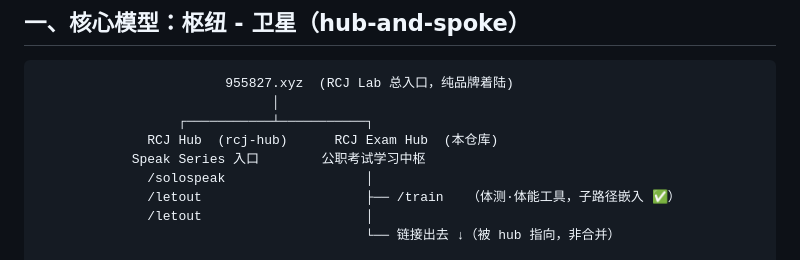
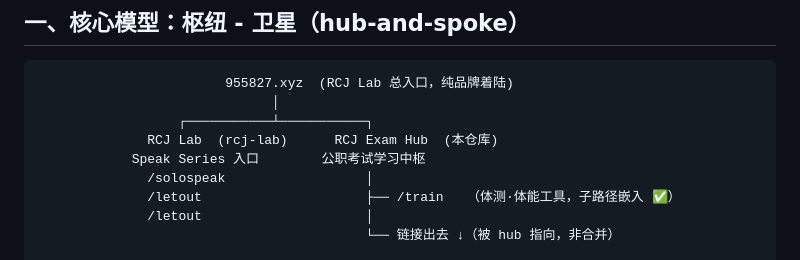
Before and after one commit to Bortala5827/rcj-exam-bank, a Markdown page: ARCHITECTURE.md, the part around the change. Drawn GitHub-style.

Commit message:
docs: update architecture diagram label RCJ Hub → RCJ Lab

```diff
--- a/ARCHITECTURE.md
+++ b/ARCHITECTURE.md
@@ -11,7 +11,7 @@
                         955827.xyz  (RCJ Lab 总入口，纯品牌着陆)
                               │
                   ┌───────────┴───────────┐
-              RCJ Hub  (rcj-hub)      RCJ Exam Hub  (本仓库)
+              RCJ Lab  (rcj-lab)      RCJ Exam Hub  (本仓库)
             Speak Series 入口        公职考试学习中枢
               /solospeak                  │
               /letout                     ├── /train   （体测·体能工具，子路径嵌入 ✅）
```
